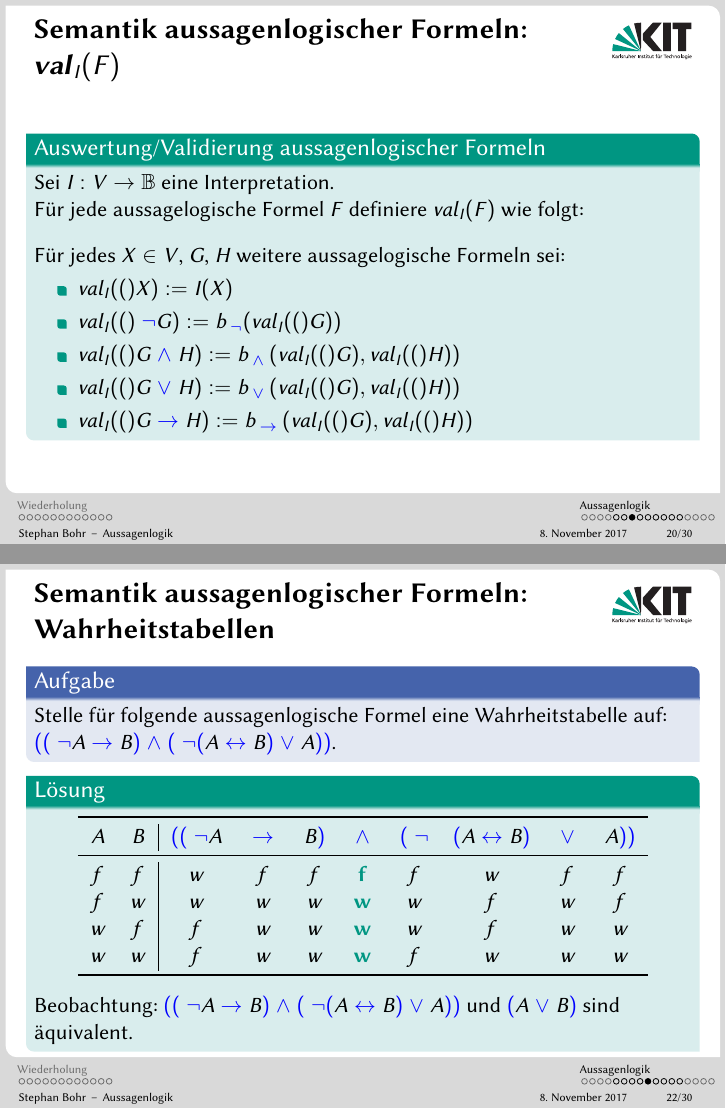
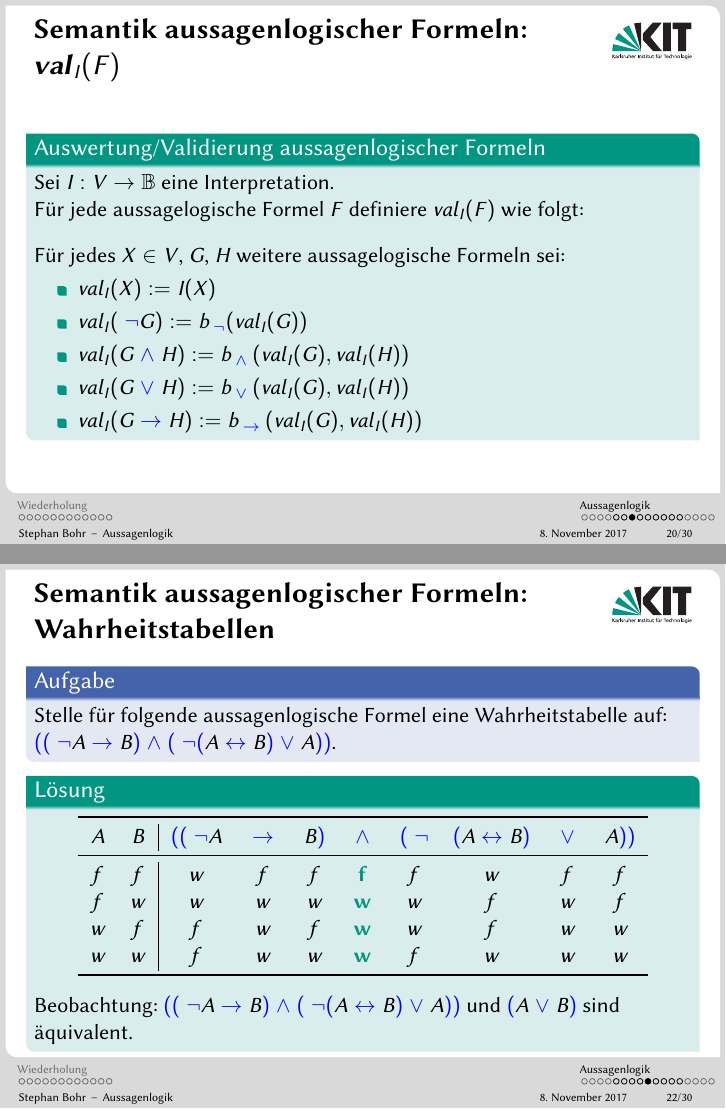
Before and after one commit to snthx/gbi-tutorium, LaTeX slides (03/03.tex): pages 61 and 68 of 76, joined at a grey line. Compiled offline with pdfLaTeX; a LaTeX package or settings file that is missing is left out.

Commit message:
Fehler in W-Tabelle ausgebügelt und Klammerfehler bei val verbessert, bijetkiv+e

```diff
--- a/03/03.tex
+++ b/03/03.tex
@@ -306,11 +305,11 @@
 
 		Für jedes $X \in V$, $G$, $H$ weitere aussagelogische Formeln sei:
 		\begin{itemize}
-			\item $\vali(X)         := I(X) $
-  			\item $\vali(\bnot G)   := \bfnot{\vali(G)} $
-  			\item $\vali(G \bund H) := \bfand{\vali(G)}{\vali(H)}$
-  			\item $\vali(G \boder H) := \bfor{\vali(G)}{\vali(H)}$
-  			\item $\vali(G \bimp H) := \bfimp{\vali(G)}{\vali(H)}$
+			\item $\vali{X}         := I(X) $
+  			\item $\vali{\bnot G}   := \bfnot{\vali{G}} $
+  			\item $\vali{G \bund H} := \bfand{\vali{G}}{\vali{H}}$
+  			\item $\vali{G \boder H} := \bfor{\vali{G}}{\vali{H}}$
+  			\item $\vali{G \bimp H} := \bfimp{\vali{G}}{\vali{H}}$
 		\end{itemize}
 	\end{block}
 \end{frame}
```
Also changed, not shown: 03/03.tex (5 more changed lines).
